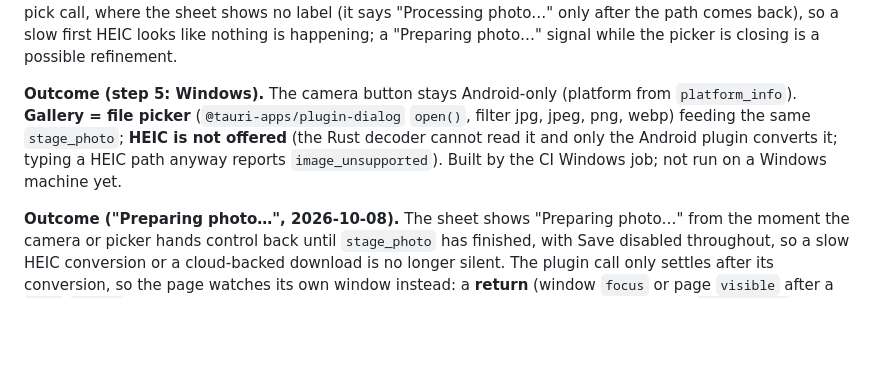
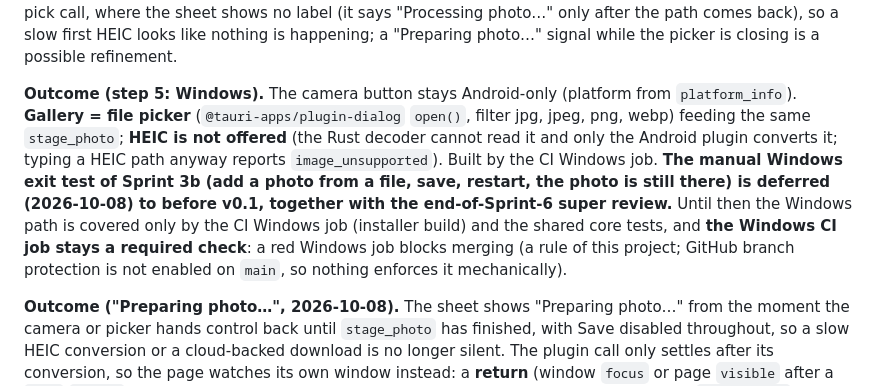
Before and after one commit to metambuy/checkflat, a Markdown page: docs/decisions.md, the part around the change. GitHub-like rendering; blank space fills up the shorter version.

Commit message:
docs: Windows exit test deferred to before v0.1 (with the Sprint 6 super review); Windows CI job stays required
Co-Authored-By: Claude Fable 5.1 <noreply@anthropic.com>

```diff
--- a/docs/decisions.md
+++ b/docs/decisions.md
@@ -388,6 +388,6 @@ The one-off generation stays above 600 MB, as stated in the mitigation paragraph
 
 **Outcome (P30 acceptance of Sprint 3b, 2026-10-08, CI build of `2903d36`).** Update over the previous build with data kept; camera (portrait and landscape upright), gallery pick and cancel, remove, edit mode, Sprint 3a pins without photos, persistence, and recovery of a photo taken while the app was killed behind the camera all behaved as specified. **HEIC** (iPhone photos through Drive, picked from the gallery) works; the first pick was slow and the second normal. The conversion (and a cloud-backed file's download) runs inside the pick call, where the sheet shows no label (it says "Processing photo…" only after the path comes back), so a slow first HEIC looks like nothing is happening; a "Preparing photo…" signal while the picker is closing is a possible refinement.
 
-**Outcome (step 5: Windows).** The camera button stays Android-only (platform from `platform_info`). **Gallery = file picker** (`@tauri-apps/plugin-dialog` `open()`, filter jpg, jpeg, png, webp) feeding the same `stage_photo`; **HEIC is not offered** (the Rust decoder cannot read it and only the Android plugin converts it; typing a HEIC path anyway reports `image_unsupported`). Built by the CI Windows job; not run on a Windows machine yet.
+**Outcome (step 5: Windows).** The camera button stays Android-only (platform from `platform_info`). **Gallery = file picker** (`@tauri-apps/plugin-dialog` `open()`, filter jpg, jpeg, png, webp) feeding the same `stage_photo`; **HEIC is not offered** (the Rust decoder cannot read it and only the Android plugin converts it; typing a HEIC path anyway reports `image_unsupported`). Built by the CI Windows job. **The manual Windows exit test of Sprint 3b (add a photo from a file, save, restart, the photo is still there) is deferred (2026-10-08) to before v0.1, together with the end-of-Sprint-6 super review.** Until then the Windows path is covered only by the CI Windows job (installer build) and the shared core tests, and **the Windows CI job stays a required check**: a red Windows job blocks merging (a rule of this project; GitHub branch protection is not enabled on `main`, so nothing enforces it mechanically).
 
 **Outcome ("Preparing photo…", 2026-10-08).** The sheet shows "Preparing photo…" from the moment the camera or picker hands control back until `stage_photo` has finished, with Save disabled throughout, so a slow HEIC conversion or a cloud-backed download is no longer silent. The plugin call only settles after its conversion, so the page watches its own window instead: a **return** (window `focus` or page `visible` after a `blur`/`hidden`) starts "preparing"; if no return event ever comes, a path arriving starts it (`watchReturn`, `acquirePhoto` in `src/lib/sheet/photos.ts`, tested). Backing out of the gallery therefore shows "Preparing photo…" only for the instant between control returning and the plugin's answer (a cancel resolves immediately), then goes idle; "picking" (nothing shown, buttons disabled) is the phase while the picker is in front.
```
Also changed, not shown: CHANGELOG.md (+2 -2 lines), docs/checkflatPLAN.md (+2 -1 lines).
